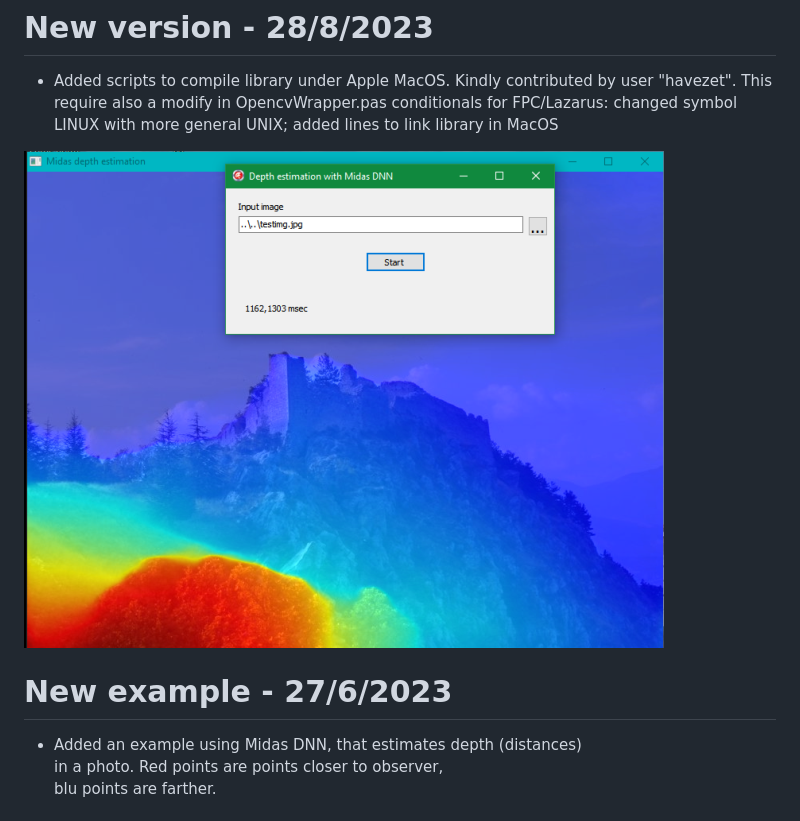
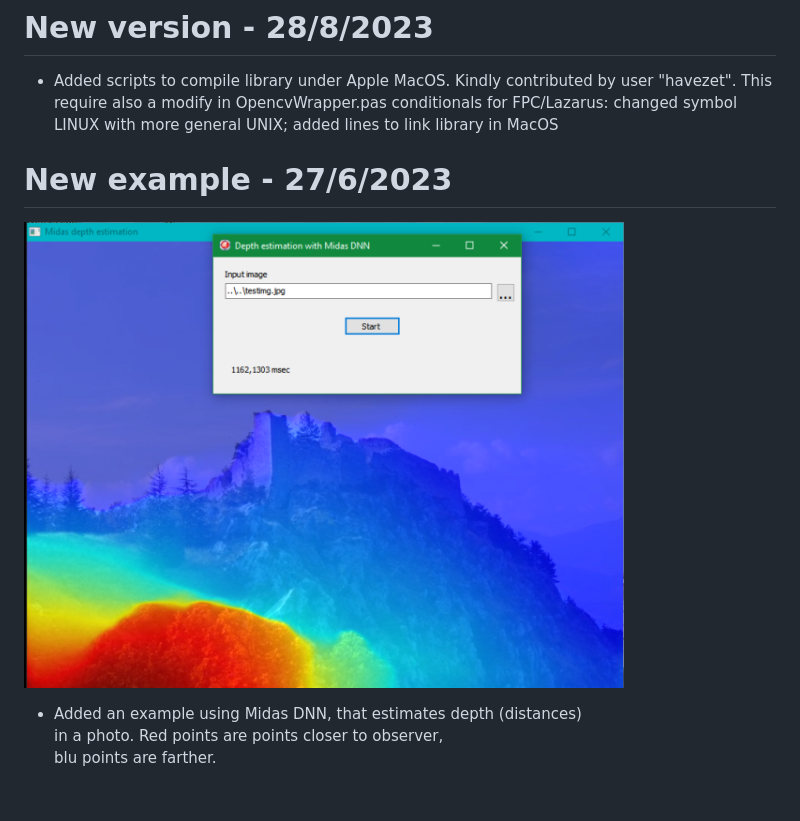
Before and after one commit to gidesa/ocvWrapper46, a Markdown page: README.md, the part around the change. GitHub-like rendering; pictures changed too: midasdnn.png.

```diff
--- a/README.md
+++ b/README.md
@@ -11,9 +11,10 @@
     general UNIX; added lines to link library in MacOS
 
 
-![MIDASDNN](midasdnn.png)
 
 # New example - 27/6/2023
+
+![MIDASDNN](midasdnn.png)
 
   * Added an example using Midas DNN, that estimates depth (distances)
     in a photo. Red points are points closer to observer,
```
